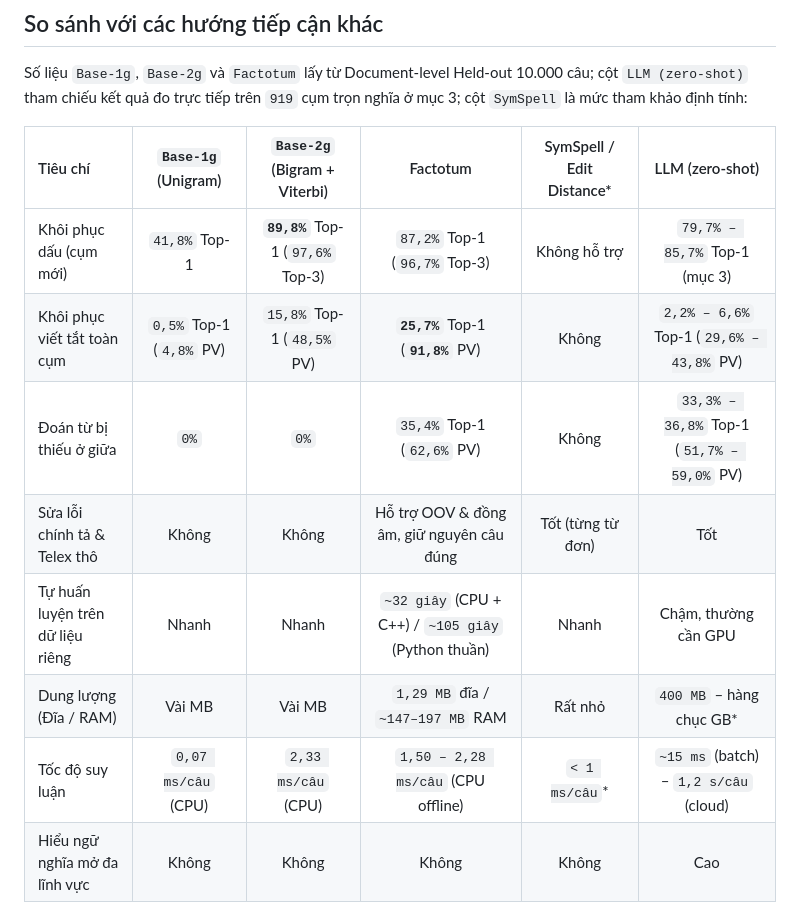
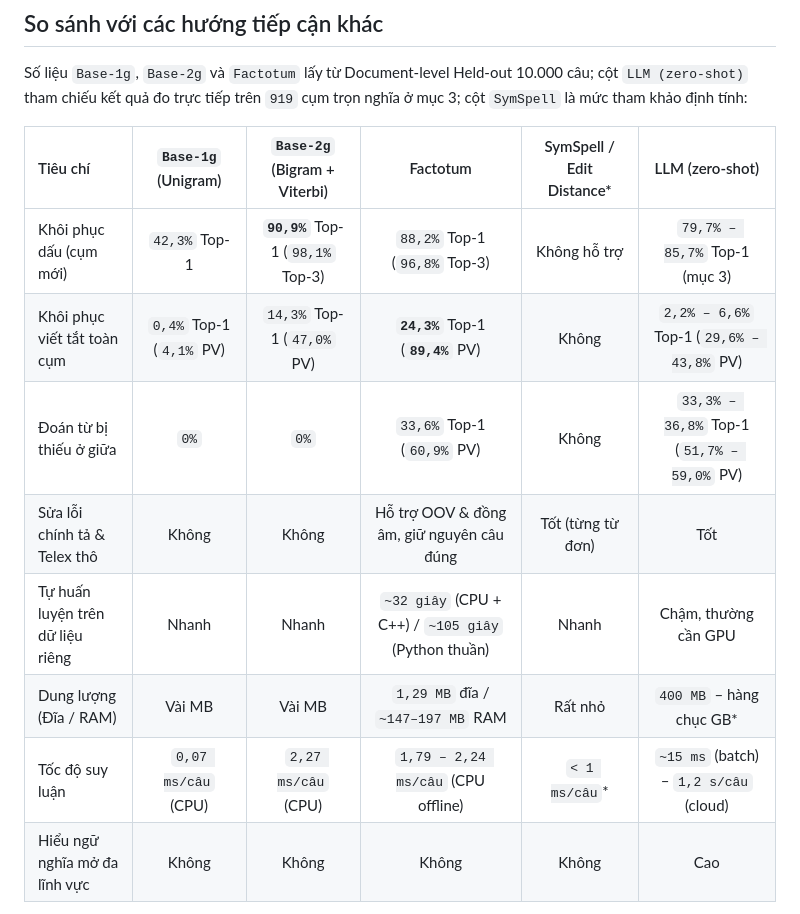
Before and after one commit to evilogre1112/Factotum, a Markdown page: README.md, the part around one of its changes. Drawn GitHub-style.

```diff
--- a/README.md
+++ b/README.md
@@ -251,13 +251,13 @@ Số liệu `Base-1g`, `Base-2g` và `Factotum` lấy từ Document-level Held-o
 
 | Tiêu chí | `Base-1g` (Unigram) | `Base-2g` (Bigram + Viterbi) | Factotum | SymSpell / Edit Distance* | LLM (zero-shot) |
 | :--- | :---: | :---: | :---: | :---: | :---: |
-| Khôi phục dấu (cụm mới) | `41,8%` Top-1 | **`89,8%`** Top-1 (`97,6%` Top-3) | `87,2%` Top-1 (`96,7%` Top-3) | Không hỗ trợ | `79,7% – 85,7%` Top-1 (mục 3) |
-| Khôi phục viết tắt toàn cụm | `0,5%` Top-1 (`4,8%` PV) | `15,8%` Top-1 (`48,5%` PV) | **`25,7%`** Top-1 (**`91,8%`** PV) | Không | `2,2% – 6,6%` Top-1 (`29,6% – 43,8%` PV) |
-| Đoán từ bị thiếu ở giữa | `0%` | `0%` | `35,4%` Top-1 (`62,6%` PV) | Không | `33,3% – 36,8%` Top-1 (`51,7% – 59,0%` PV) |
+| Khôi phục dấu (cụm mới) | `42,3%` Top-1 | **`90,9%`** Top-1 (`98,1%` Top-3) | `88,2%` Top-1 (`96,8%` Top-3) | Không hỗ trợ | `79,7% – 85,7%` Top-1 (mục 3) |
+| Khôi phục viết tắt toàn cụm | `0,4%` Top-1 (`4,1%` PV) | `14,3%` Top-1 (`47,0%` PV) | **`24,3%`** Top-1 (**`89,4%`** PV) | Không | `2,2% – 6,6%` Top-1 (`29,6% – 43,8%` PV) |
+| Đoán từ bị thiếu ở giữa | `0%` | `0%` | `33,6%` Top-1 (`60,9%` PV) | Không | `33,3% – 36,8%` Top-1 (`51,7% – 59,0%` PV) |
 | Sửa lỗi chính tả & Telex thô | Không | Không | Hỗ trợ OOV & đồng âm, giữ nguyên câu đúng | Tốt (từng từ đơn) | Tốt |
 | Tự huấn luyện trên dữ liệu riêng | Nhanh | Nhanh | `~32 giây` (CPU + C++) / `~105 giây` (Python thuần) | Nhanh | Chậm, thường cần GPU |
 | Dung lượng (Đĩa / RAM) | Vài MB | Vài MB | `1,29 MB` đĩa / `~147–197 MB` RAM | Rất nhỏ | `400 MB` – hàng chục GB* |
-| Tốc độ suy luận | `0,07 ms/câu` (CPU) | `2,33 ms/câu` (CPU) | `1,50 – 2,28 ms/câu` (CPU offline) | `< 1 ms/câu`* | `~15 ms` (batch) – `1,2 s/câu` (cloud) |
+| Tốc độ suy luận | `0,07 ms/câu` (CPU) | `2,27 ms/câu` (CPU) | `1,79 – 2,24 ms/câu` (CPU offline) | `< 1 ms/câu`* | `~15 ms` (batch) – `1,2 s/câu` (cloud) |
 | Hiểu ngữ nghĩa mở đa lĩnh vực | Không | Không | Không | Không | Cao |
 
 *\*Khoảng tham khảo tùy kiến trúc mô hình, mức lượng tử hóa và phần cứng.*
```
Also changed, not shown: other parts of README.md (+20 -20 lines), benchmark/README.md (+7 -7 lines), docs/images/benchmark_overview.png, docs/images/confidence_calibration.png, docs/images/version_progress.png, 6 other files.
